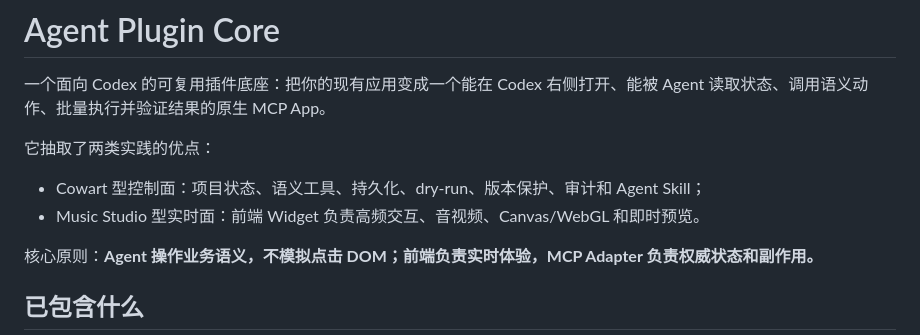
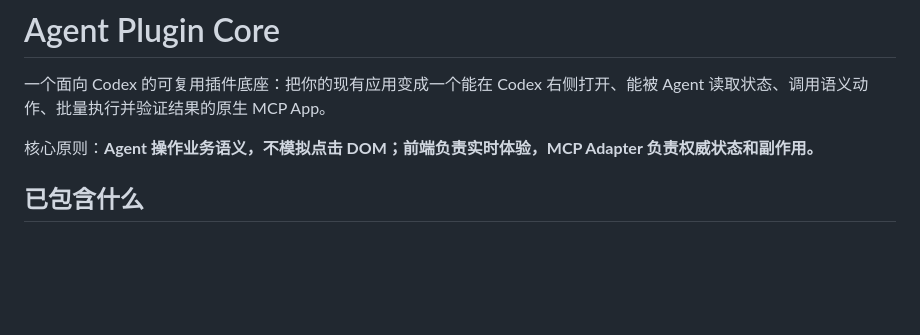
Before and after one commit to cs68614-hash/agent-plugin-core, a Markdown page: README.md, the part around the change. Rendered like a GitHub page; blank space fills up the shorter version.

```diff
--- a/README.md
+++ b/README.md
@@ -2,10 +2,6 @@
 
 一个面向 Codex 的可复用插件底座：把你的现有应用变成一个能在 Codex 右侧打开、能被 Agent 读取状态、调用语义动作、批量执行并验证结果的原生 MCP App。
 
-它抽取了两类实践的优点：
-
-- Cowart 型控制面：项目状态、语义工具、持久化、dry-run、版本保护、审计和 Agent Skill；
-- Music Studio 型实时面：前端 Widget 负责高频交互、音视频、Canvas/WebGL 和即时预览。
 
 核心原则：**Agent 操作业务语义，不模拟点击 DOM；前端负责实时体验，MCP Adapter 负责权威状态和副作用。**
 
```
